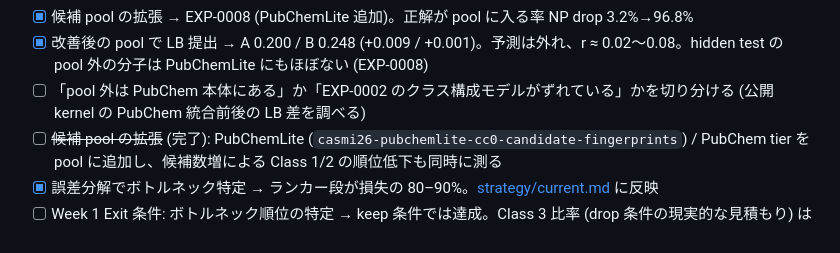
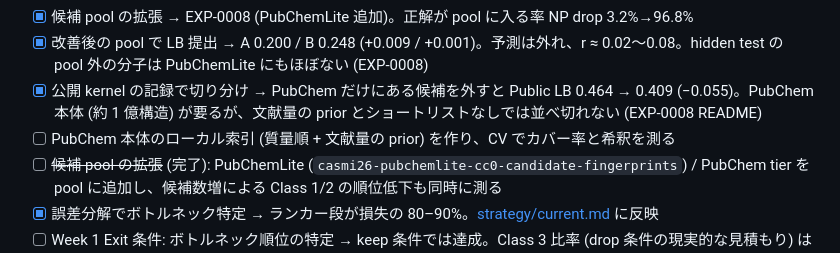
Before and after one commit to taichiss/agentic_kaggle, a Markdown page: enveda-casmi26/strategy/todo.md, the part around the change. GitHub-like rendering.

Commit message:
EXP-0008: note public-kernel evidence on PubChem-only candidates (-0.055 when removed)
Co-Authored-By: Claude Opus 5.5 <noreply@anthropic.com>

```diff
--- a/enveda-casmi26/strategy/todo.md
+++ b/enveda-casmi26/strategy/todo.md
@@ -41,7 +41,8 @@
 - [x] PubChemLite 追加のマイナス面 → EXP-0007。希釈は −0.002〜−0.024 と小さく、pool 外の 3–4% を救えれば元が取れる (試算)
 - [x] 候補 pool の拡張 → EXP-0008 (PubChemLite 追加)。正解が pool に入る率 NP drop 3.2%→96.8%
 - [x] 改善後の pool で LB 提出 → A 0.200 / B 0.248 (+0.009 / +0.001)。予測は外れ、r ≈ 0.02〜0.08。hidden test の pool 外の分子は PubChemLite にもほぼない (EXP-0008)
-- [ ] 「pool 外は PubChem 本体にある」か「EXP-0002 のクラス構成モデルがずれている」かを切り分ける (公開 kernel の PubChem 統合前後の LB 差を調べる)
+- [x] 公開 kernel の記録で切り分け → PubChem だけにある候補を外すと Public LB 0.464 → 0.409 (−0.055)。PubChem 本体 (約 1 億構造) が要るが、文献量の prior とショートリストなしでは並べ切れない (EXP-0008 README)
+- [ ] PubChem 本体のローカル索引 (質量順 + 文献量の prior) を作り、CV でカバー率と希釈を測る
 - [ ] ~~候補 pool の拡張~~ (完了): PubChemLite (`casmi26-pubchemlite-cc0-candidate-fingerprints`) / PubChem tier を pool に追加し、候補数増による Class 1/2 の順位低下も同時に測る
 - [x] 誤差分解でボトルネック特定 → ランカー段が損失の 80–90%。[strategy/current.md](current.md) に反映
 - [ ] Week 1 Exit 条件: ボトルネック順位の特定 → keep 条件では達成。Class 3 比率 (drop 条件の現実的な見積もり) は未確定
```
Also changed, not shown: 1 other file.
